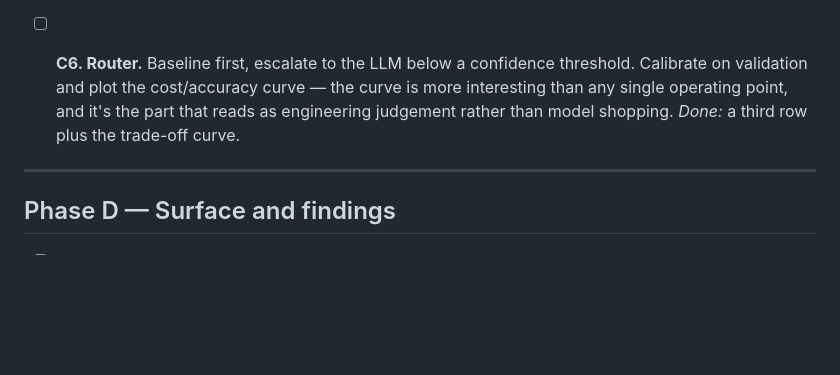
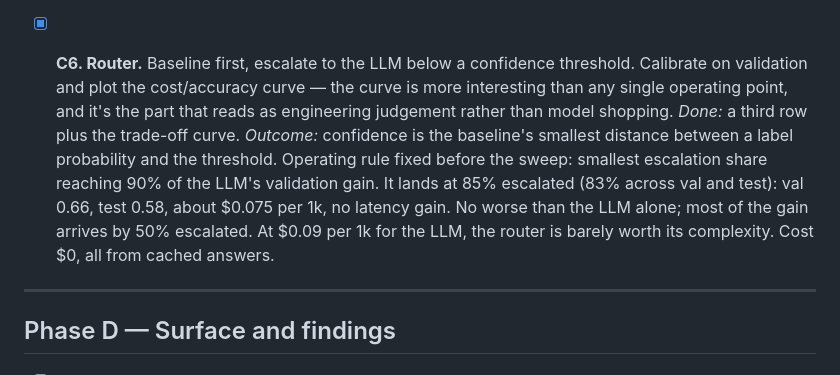
Before and after one commit to AurelRoe/support-reply-gap, a Markdown page: docs/build-order.md, the part around the change. Drawn GitHub-style; blank space fills up the shorter version.

```diff
--- a/docs/build-order.md
+++ b/docs/build-order.md
@@ -181,11 +181,18 @@ two tiers.
       reviews, p95 about 2.5 s. Total spend about one cent. `performance`
       remains the weakest label, matching low human self-agreement on it.
 
-- [ ] **C6. Router.** Baseline first, escalate to the LLM below a confidence
+- [x] **C6. Router.** Baseline first, escalate to the LLM below a confidence
       threshold. Calibrate on validation and plot the cost/accuracy curve — the
       curve is more interesting than any single operating point, and it's the
       part that reads as engineering judgement rather than model shopping.
       *Done:* a third row plus the trade-off curve.
+      *Outcome:* confidence is the baseline's smallest distance between a label
+      probability and the threshold. Operating rule fixed before the sweep:
+      smallest escalation share reaching 90% of the LLM's validation gain. It
+      lands at 85% escalated (83% across val and test): val 0.66, test 0.58,
+      about $0.075 per 1k, no latency gain. No worse than the LLM alone; most
+      of the gain arrives by 50% escalated. At $0.09 per 1k for the LLM, the
+      router is barely worth its complexity. Cost $0, all from cached answers.
 
 ---
 
```
Also changed, not shown: README.md (+47 -0 lines), reports/router_curve.png (added), 4 other files.
